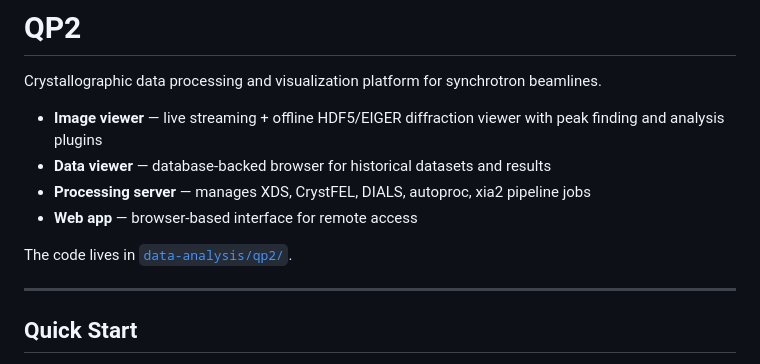
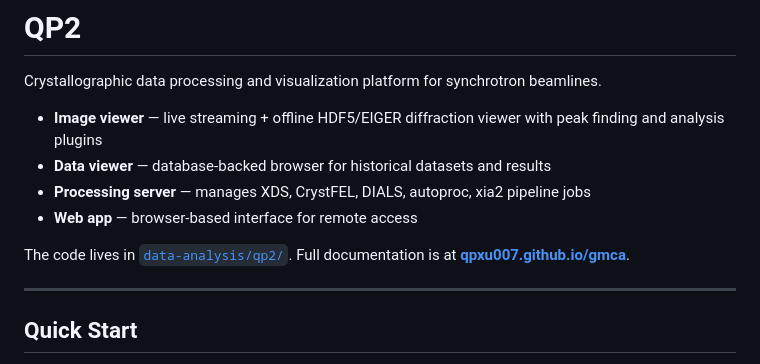
Before and after one commit to qpxu007/gmca, a Markdown page: README.md, the part around the change. Drawn GitHub-style.

Commit message:
docs: add link to GitHub Pages documentation site
Co-Authored-By: Claude Sonnet 4.6 <noreply@anthropic.com>

```diff
--- a/README.md
+++ b/README.md
@@ -7,7 +7,7 @@ Crystallographic data processing and visualization platform for synchrotron beam
 - **Processing server** — manages XDS, CrystFEL, DIALS, autoproc, xia2 pipeline jobs
 - **Web app** — browser-based interface for remote access
 
-The code lives in [`data-analysis/qp2/`](data-analysis/qp2/).
+The code lives in [`data-analysis/qp2/`](data-analysis/qp2/). Full documentation is at **[qpxu007.github.io/gmca](https://qpxu007.github.io/gmca)**.
 
 ---
 
```
